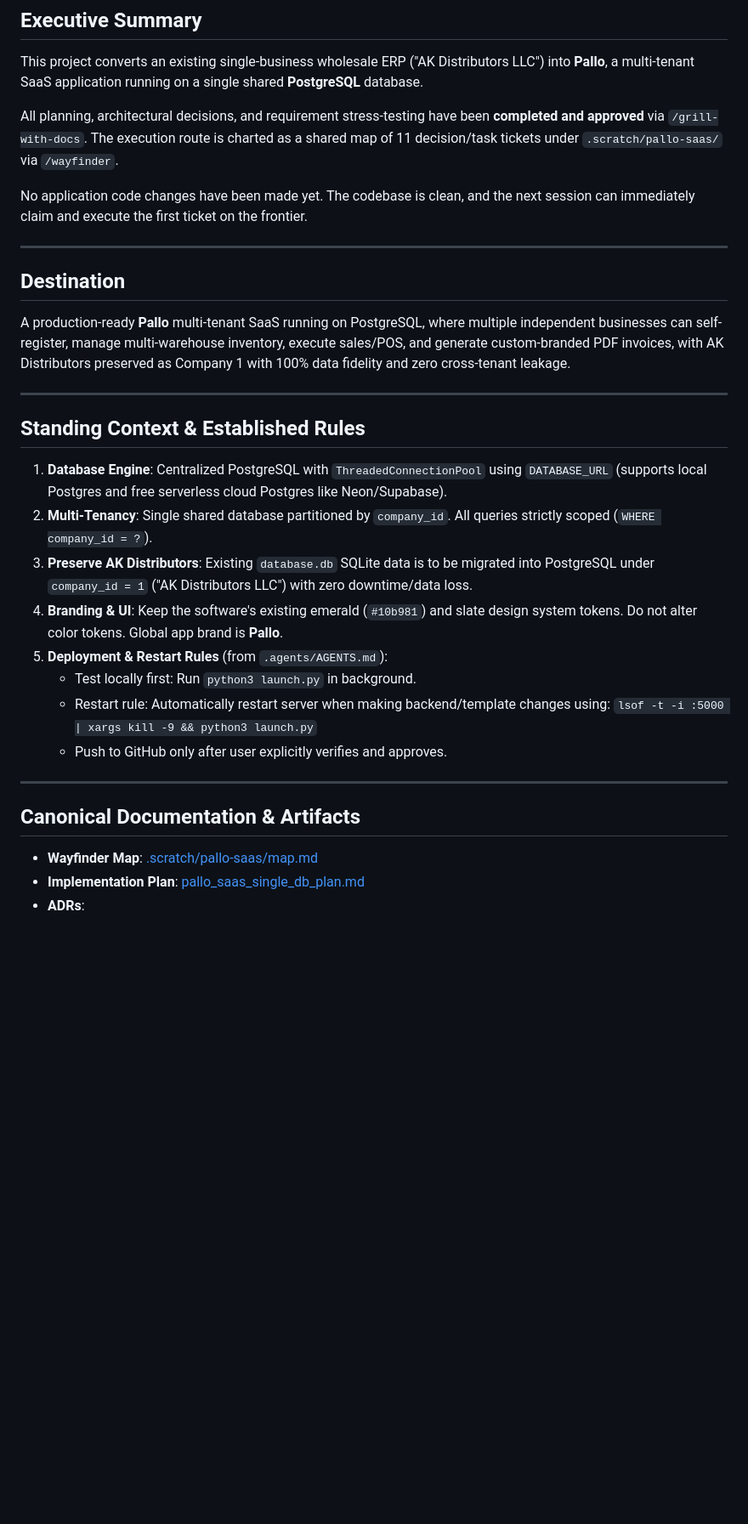
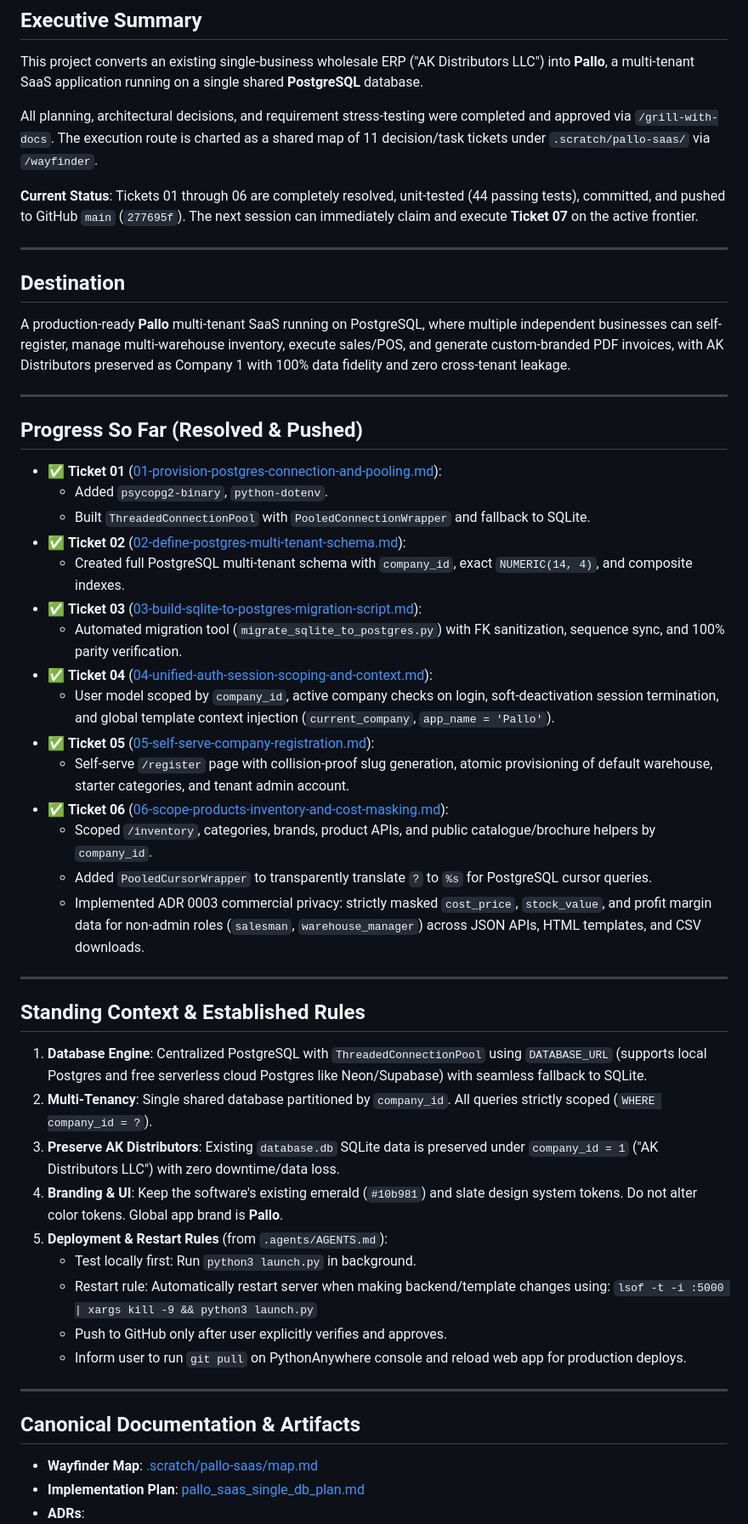
Before and after one commit to hassaan431/pallo-software, a Markdown page: HANDOFF.md, the part around one of its changes. Shown at 85% size. GitHub-like rendering; blank space fills up the shorter version.

Commit message:
docs(handoff): update handoff and unblock Ticket 07 for next session

```diff
--- a/HANDOFF.md
+++ b/HANDOFF.md
@@ -3,9 +3,9 @@
 ## Executive Summary
 This project converts an existing single-business wholesale ERP ("AK Distributors LLC") into **Pallo**, a multi-tenant SaaS application running on a single shared **PostgreSQL** database.
 
-All planning, architectural decisions, and requirement stress-testing have been **completed and approved** via `/grill-with-docs`. The execution route is charted as a shared map of 11 decision/task tickets under `.scratch/pallo-saas/` via `/wayfinder`.
+All planning, architectural decisions, and requirement stress-testing were completed and approved via `/grill-with-docs`. The execution route is charted as a shared map of 11 decision/task tickets under `.scratch/pallo-saas/` via `/wayfinder`.
 
-No application code changes have been made yet. The codebase is clean, and the next session can immediately claim and execute the first ticket on the frontier.
+**Current Status**: Tickets 01 through 06 are completely resolved, unit-tested (44 passing tests), committed, and pushed to GitHub `main` (`277695f`). The next session can immediately claim and execute **Ticket 07** on the active frontier.
 
 ---
 
@@ -14,16 +14,37 @@ A production-ready **Pallo** multi-tenant SaaS running on PostgreSQL, where mult
 
 ---
 
+## Progress So Far (Resolved & Pushed)
+
+- ✅ **Ticket 01** ([01-provision-postgres-connection-and-pooling.md](file:///.scratch/pallo-saas/issues/01-provision-postgres-connection-and-pooling.md)):
+  - Added `psycopg2-binary`, `python-dotenv`.
+  - Built `ThreadedConnectionPool` with `PooledConnectionWrapper` and fallback to SQLite.
+- ✅ **Ticket 02** ([02-define-postgres-multi-tenant-schema.md](file:///.scratch/pallo-saas/issues/02-define-postgres-multi-tenant-schema.md)):
+  - Created full PostgreSQL multi-tenant schema with `company_id`, exact `NUMERIC(14, 4)`, and composite indexes.
+- ✅ **Ticket 03** ([03-build-sqlite-to-postgres-migration-script.md](file:///.scratch/pallo-saas/issues/03-build-sqlite-to-postgres-migration-script.md)):
+  - Automated migration tool (`migrate_sqlite_to_postgres.py`) with FK sanitization, sequence sync, and 100% parity verification.
+- ✅ **Ticket 04** ([04-unified-auth-session-scoping-and-context.md](file:///.scratch/pallo-saas/issues/04-unified-auth-session-scoping-and-context.md)):
+  - User model scoped by `company_id`, active company checks on login, soft-deactivation session termination, and global template context injection (`current_company`, `app_name = 'Pallo'`).
+- ✅ **Ticket 05** ([05-self-serve-company-registration.md](file:///.scratch/pallo-saas/issues/05-self-serve-company-registration.md)):
+  - Self-serve `/register` page with collision-proof slug generation, atomic provisioning of default warehouse, starter categories, and tenant admin account.
+- ✅ **Ticket 06** ([06-scope-products-inventory-and-cost-masking.md](file:///.scratch/pallo-saas/issues/06-scope-products-inventory-and-cost-masking.md)):
+  - Scoped `/inventory`, categories, brands, product APIs, and public catalogue/brochure helpers by `company_id`.
+  - Added `PooledCursorWrapper` to transparently translate `?` to `%s` for PostgreSQL cursor queries.
+  - Implemented ADR 0003 commercial privacy: strictly masked `cost_price`, `stock_value`, and profit margin data for non-admin roles (`salesman`, `warehouse_manager`) across JSON APIs, HTML templates, and CSV downloads.
+
+---
+
 ## Standing Context & Established Rules
-1. **Database Engine**: Centralized PostgreSQL with `ThreadedConnectionPool` using `DATABASE_URL` (supports local Postgres and free serverless cloud Postgres like Neon/Supabase).
+1. **Database Engine**: Centralized PostgreSQL with `ThreadedConnectionPool` using `DATABASE_URL` (supports local Postgres and free serverless cloud Postgres like Neon/Supabase) with seamless fallback to SQLite.
 2. **Multi-Tenancy**: Single shared database partitioned by `company_id`. All queries strictly scoped (`WHERE company_id = ?`).
-3. **Preserve AK Distributors**: Existing `database.db` SQLite data is to be migrated into PostgreSQL under `company_id = 1` ("AK Distributors LLC") with zero downtime/data loss.
+3. **Preserve AK Distributors**: Existing `database.db` SQLite data is preserved under `company_id = 1` ("AK Distributors LLC") with zero downtime/data loss.
 4. **Branding & UI**: Keep the software's existing emerald (`#10b981`) and slate design system tokens. Do not alter color tokens. Global app brand is **Pallo**.
 5. **Deployment & Restart Rules** (from `.agents/AGENTS.md`):
    - Test locally first: Run `python3 launch.py` in background.
    - Restart rule: Automatically restart server when making backend/template changes using:
      `lsof -t -i :5000 | xargs kill -9 && python3 launch.py`
    - Push to GitHub only after user explicitly verifies and approves.
+   - Inform user to run `git pull` on PythonAnywhere console and reload web app for production deploys.
 
 ---
 
```
Also changed, not shown: other parts of HANDOFF.md (+17 -24 lines), 1 other file.
